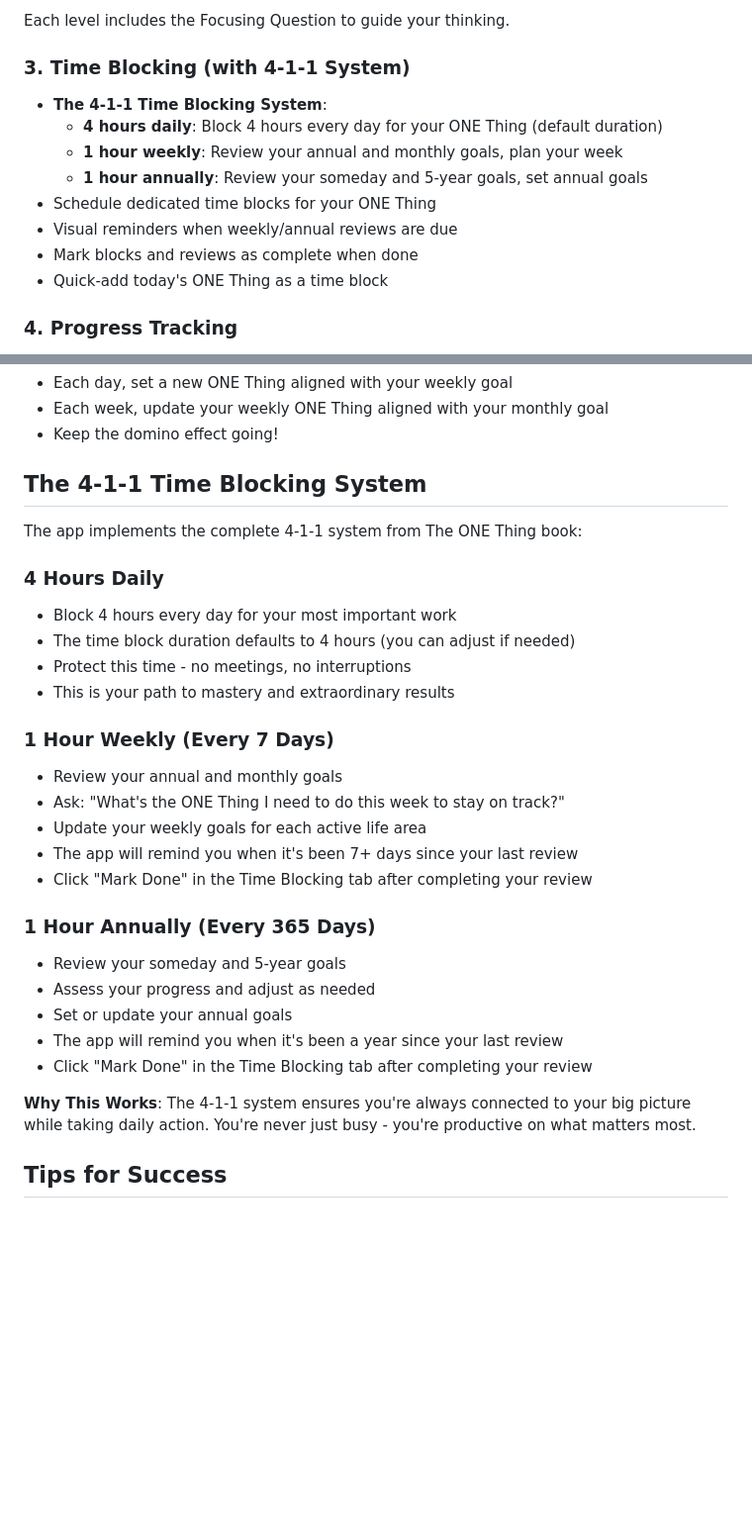
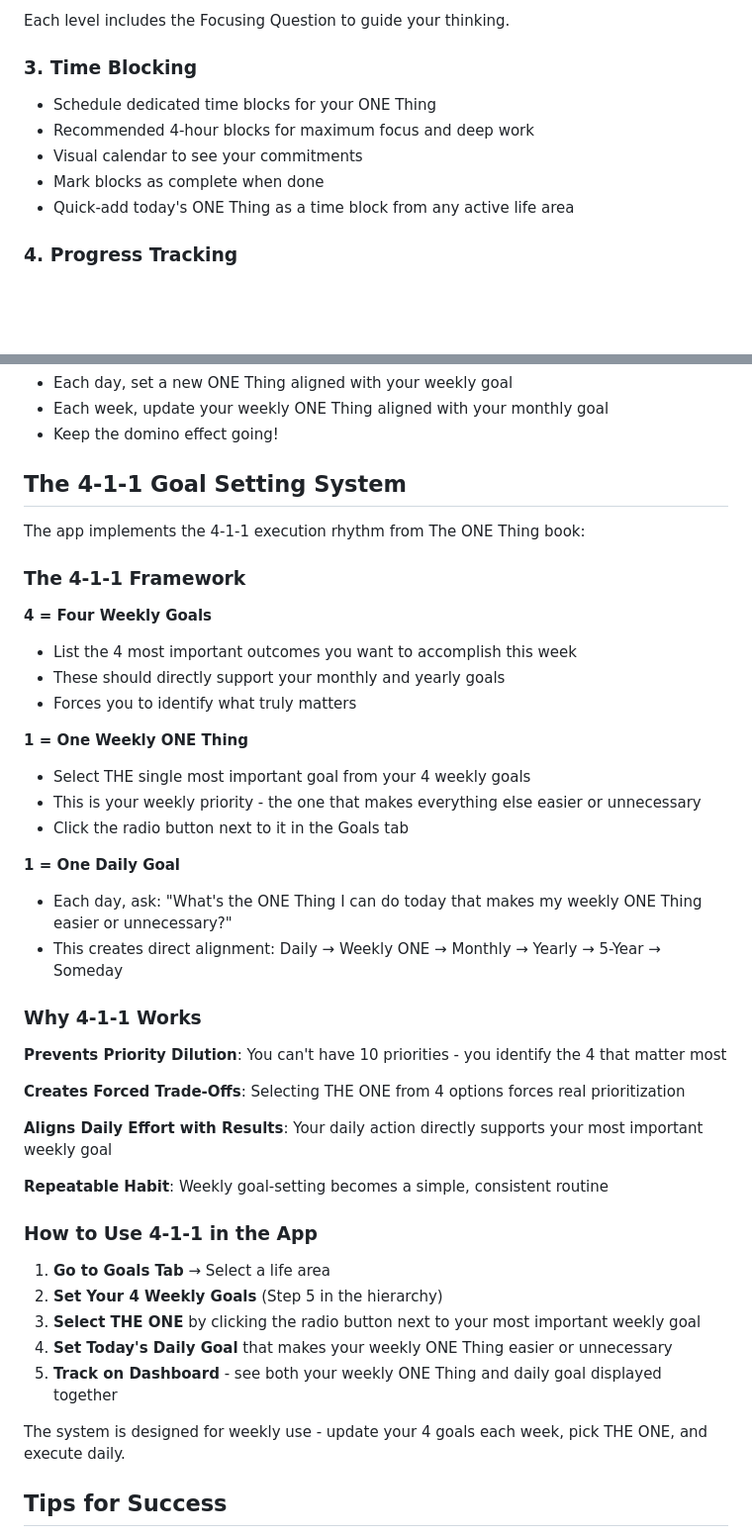
Before and after one commit to Automatic365/one-thing-dashboard, a Markdown page: README.md, 2 parts joined by grey strips. Shown at 99% size. GitHub-like rendering; blank space fills up the shorter version.

Commit message:
Update README with correct 4-1-1 system documentation
Explains the real 4-1-1 framework: 4 weekly goals, 1 weekly ONE Thing, 1 daily goal.

Co-Authored-By: Claude Sonnet 4.5 <noreply@anthropic.com>

```diff
--- a/README.md
+++ b/README.md
@@ -60,15 +60,12 @@ Set up your complete goal hierarchy:
 
 Each level includes the Focusing Question to guide your thinking.
 
-### 3. Time Blocking (with 4-1-1 System)
-- **The 4-1-1 Time Blocking System**:
-  - **4 hours daily**: Block 4 hours every day for your ONE Thing (default duration)
-  - **1 hour weekly**: Review your annual and monthly goals, plan your week
-  - **1 hour annually**: Review your someday and 5-year goals, set annual goals
+### 3. Time Blocking
 - Schedule dedicated time blocks for your ONE Thing
-- Visual reminders when weekly/annual reviews are due
-- Mark blocks and reviews as complete when done
-- Quick-add today's ONE Thing as a time block
+- Recommended 4-hour blocks for maximum focus and deep work
+- Visual calendar to see your commitments
+- Mark blocks as complete when done
+- Quick-add today's ONE Thing as a time block from any active life area
 
 ### 4. Progress Tracking
 - Track your daily completion streak
@@ -108,31 +105,45 @@ Fill in each level, asking yourself:
 - Each week, update your weekly ONE Thing aligned with your monthly goal
 - Keep the domino effect going!
 
-## The 4-1-1 Time Blocking System
+## The 4-1-1 Goal Setting System
 
-The app implements the complete 4-1-1 system from The ONE Thing book:
+The app implements the 4-1-1 execution rhythm from The ONE Thing book:
 
-### 4 Hours Daily
-- Block 4 hours every day for your most important work
-- The time block duration defaults to 4 hours (you can adjust if needed)
-- Protect this time - no meetings, no interruptions
-- This is your path to mastery and extraordinary results
+### The 4-1-1 Framework
 
-### 1 Hour Weekly (Every 7 Days)
-- Review your annual and monthly goals
-- Ask: "What's the ONE Thing I need to do this week to stay on track?"
-- Update your weekly goals for each active life area
-- The app will remind you when it's been 7+ days since your last review
-- Click "Mark Done" in the Time Blocking tab after completing your review
+**4 = Four Weekly Goals**
+- List the 4 most important outcomes you want to accomplish this week
+- These should directly support your monthly and yearly goals
+- Forces you to identify what truly matters
 
-### 1 Hour Annually (Every 365 Days)
-- Review your someday and 5-year goals
-- Assess your progress and adjust as needed
-- Set or update your annual goals
-- The app will remind you when it's been a year since your last review
-- Click "Mark Done" in the Time Blocking tab after completing your review
+**1 = One Weekly ONE Thing**
+- Select THE single most important goal from your 4 weekly goals
+- This is your weekly priority - the one that makes everything else easier or unnecessary
+- Click the radio button next to it in the Goals tab
 
-**Why This Works**: The 4-1-1 system ensures you're always connected to your big picture while taking daily action. You're never just busy - you're productive on what matters most.
+**1 = One Daily Goal**
+- Each day, ask: "What's the ONE Thing I can do today that makes my weekly ONE Thing easier or unnecessary?"
+- This creates direct alignment: Daily → Weekly ONE → Monthly → Yearly → 5-Year → Someday
+
+### Why 4-1-1 Works
+
+**Prevents Priority Dilution**: You can't have 10 priorities - you identify the 4 that matter most
+
+**Creates Forced Trade-Offs**: Selecting THE ONE from 4 options forces real prioritization
+
+**Aligns Daily Effort with Results**: Your daily action directly supports your most important weekly goal
+
+**Repeatable Habit**: Weekly goal-setting becomes a simple, consistent routine
+
+### How to Use 4-1-1 in the App
+
+1. **Go to Goals Tab** → Select a life area
+2. **Set Your 4 Weekly Goals** (Step 5 in the hierarchy)
+3. **Select THE ONE** by clicking the radio button next to your most important weekly goal
+4. **Set Today's Daily Goal** that makes your weekly ONE Thing easier or unnecessary
+5. **Track on Dashboard** - see both your weekly ONE Thing and daily goal displayed together
+
+The system is designed for weekly use - update your 4 goals each week, pick THE ONE, and execute daily.
 
 ## Tips for Success
 
```
